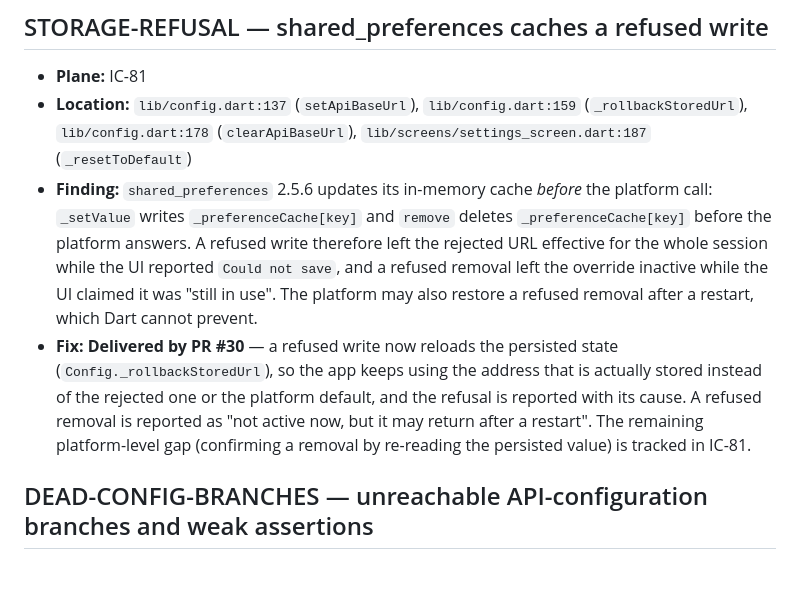
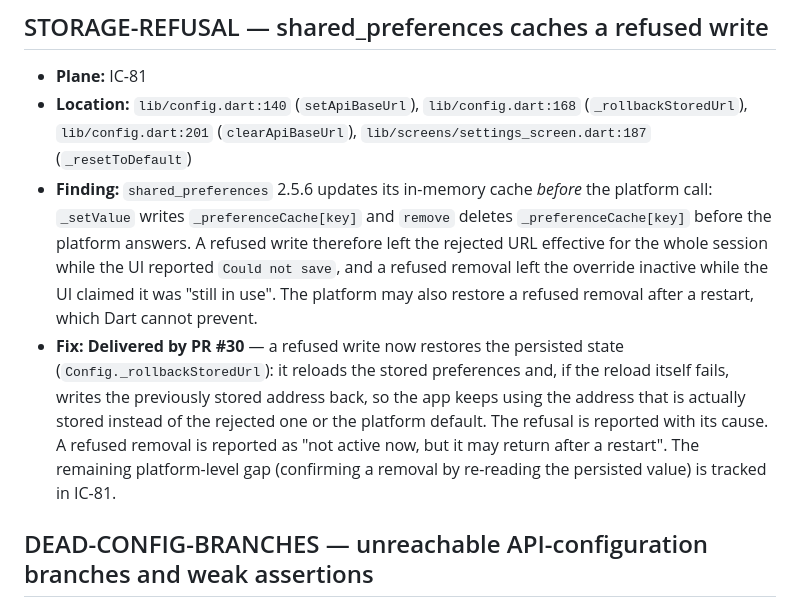
Before and after one commit to OmarAdel10/Image-Classifier, a Markdown page: docs/followups.md, the part around the change. Rendered like a GitHub page; blank space fills up the shorter version.

Commit message:
📝 docs(followups): describe the refusal rollback
* The storage refusal entry now describes the reload and the
  fallback that writes the previously stored address back.
* Updated the location references after the rollback change.

```diff
--- a/docs/followups.md
+++ b/docs/followups.md
@@ -152,9 +152,9 @@ matching Plane work item.
 ## STORAGE-REFUSAL — shared_preferences caches a refused write
 
 - **Plane:** IC-81
-- **Location:** `lib/config.dart:137` (`setApiBaseUrl`),
-  `lib/config.dart:159` (`_rollbackStoredUrl`),
-  `lib/config.dart:178` (`clearApiBaseUrl`),
+- **Location:** `lib/config.dart:140` (`setApiBaseUrl`),
+  `lib/config.dart:168` (`_rollbackStoredUrl`),
+  `lib/config.dart:201` (`clearApiBaseUrl`),
   `lib/screens/settings_screen.dart:187` (`_resetToDefault`)
 - **Finding:** `shared_preferences` 2.5.6 updates its in-memory cache *before* the
   platform call: `_setValue` writes `_preferenceCache[key]` and `remove` deletes
@@ -163,13 +163,14 @@ matching Plane work item.
   `Could not save`, and a refused removal left the override inactive while the
   UI claimed it was "still in use". The platform may also restore a refused
   removal after a restart, which Dart cannot prevent.
-- **Fix:** **Delivered by PR #30** — a refused write now reloads the persisted
-  state (`Config._rollbackStoredUrl`), so the app keeps using the address that
-  is actually stored instead of the rejected one or the platform default, and
-  the refusal is reported with its cause. A refused removal is reported as "not
-  active now, but it may return after a restart". The remaining platform-level
-  gap (confirming a removal by re-reading the persisted value) is tracked in
-  IC-81.
+- **Fix:** **Delivered by PR #30** — a refused write now restores the persisted
+  state (`Config._rollbackStoredUrl`): it reloads the stored preferences and, if
+  the reload itself fails, writes the previously stored address back, so the app
+  keeps using the address that is actually stored instead of the rejected one
+  or the platform default. The refusal is reported with its cause. A refused
+  removal is reported as "not active now, but it may return after a restart".
+  The remaining platform-level gap (confirming a removal by re-reading the
+  persisted value) is tracked in IC-81.
 
 ## DEAD-CONFIG-BRANCHES — unreachable API-configuration branches and weak assertions
 
```
